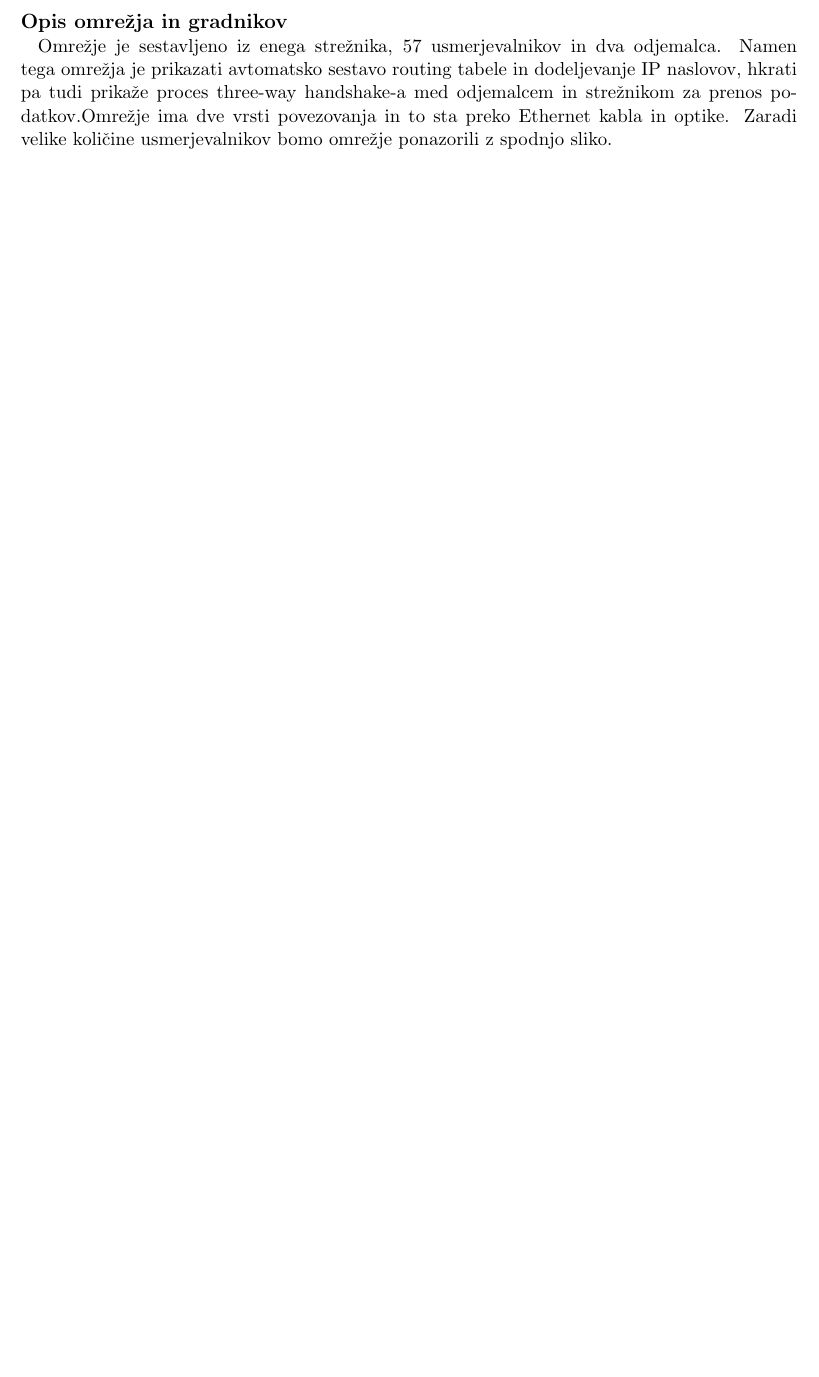
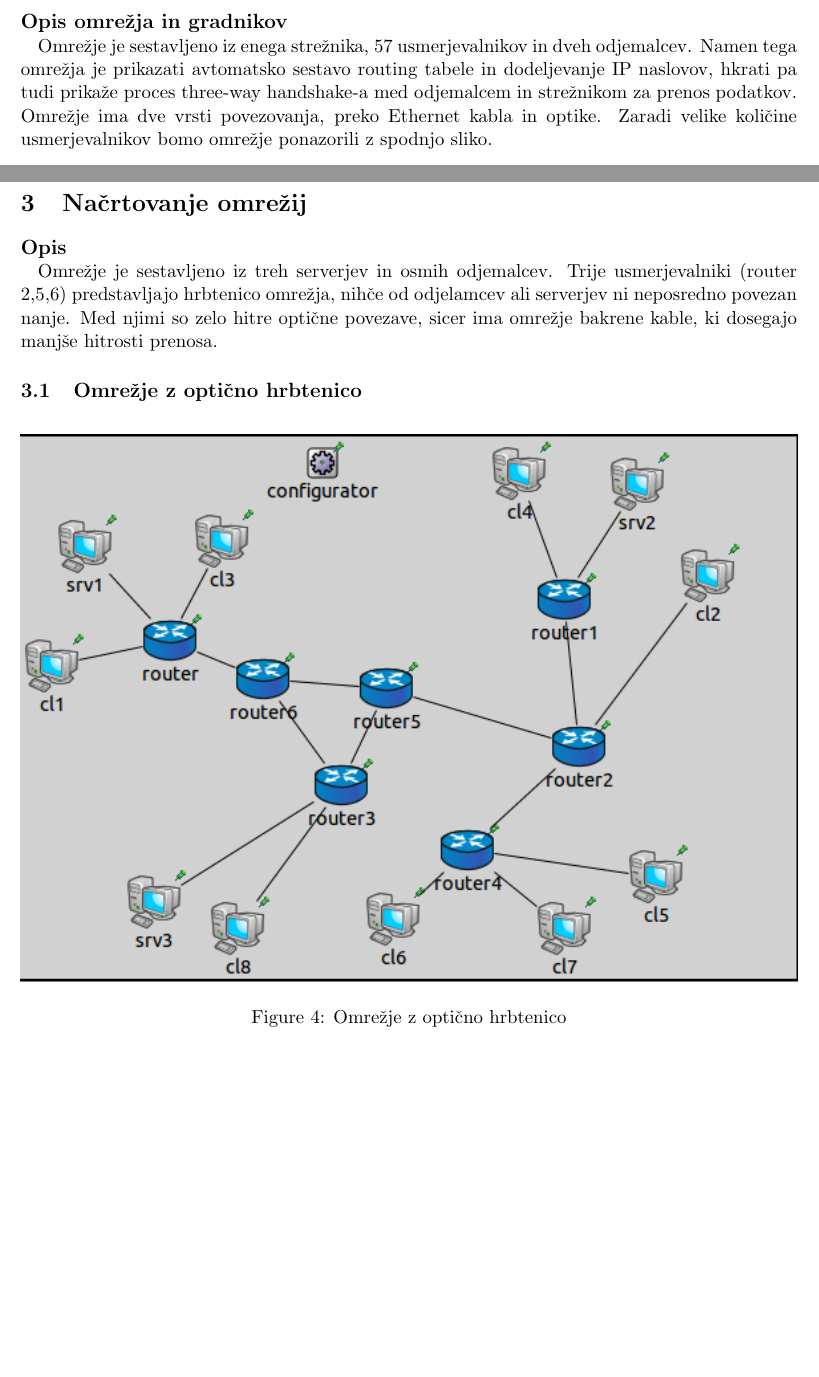
Before and after one commit to mrWhoop/mroSeminar2, a LaTeX document (tcp.tex): part of page 3 of 4 before the commit and two parts of pages 3 and 5 of 5 after it, the two joined at a grey line, cut so that both start at the same text, the shorter picture padded with empty space. Compiled offline with pdfLaTeX.

Commit message:
Dodano omrezje

```diff
--- a/tcp.tex
+++ b/tcp.tex
@@ -55,7 +55,7 @@ Ob zagonu simulacije opazimo pakete tipa IGMPv2Query iz tako imenovanega glavneg
 \subsection{Primer 2 - Flatnet}\par
 \large \bf Opis omrežja in gradnikov\par
 \normalfont \normalsize
-Omrežje je sestavljeno iz enega strežnika, 57 usmerjevalnikov in dva odjemalca. Namen tega omrežja je prikazati avtomatsko sestavo routing tabele in dodeljevanje IP naslovov, hkrati pa tudi prikaže proces three-way handshake-a med odjemalcem in strežnikom za prenos podatkov.Omrežje ima dve vrsti povezovanja in to sta preko Ethernet kabla in optike. Zaradi velike količine usmerjevalnikov bomo omrežje ponazorili z spodnjo sliko.
+Omrežje je sestavljeno iz enega strežnika, 57 usmerjevalnikov in dveh odjemalcev. Namen tega omrežja je prikazati avtomatsko sestavo routing tabele in dodeljevanje IP naslovov, hkrati pa tudi prikaže proces three-way handshake-a med odjemalcem in strežnikom za prenos podatkov. Omrežje ima dve vrsti povezovanja, preko Ethernet kabla in optike. Zaradi velike količine usmerjevalnikov bomo omrežje ponazorili z spodnjo sliko.
 \begin{figure}[h]
 	\centering
 	\includegraphics{FlatNet.png}
@@ -89,3 +89,16 @@ Ob zagonu simulacije se iz odjemalca(client 1) pošlje Syn paket za three-way ha
 
 \pagebreak
+
+\section{Načrtovanje omrežij}\par
+\large \bf Opis \par
+\normalfont \normalsize
+Omrežje je sestavljeno iz treh serverjev in osmih odjemalcev. Trije usmerjevalniki (router 2,5,6) predstavljajo hrbtenico omrežja, nihče od odjelamcev ali serverjev ni neposredno povezan nanje. Med njimi so zelo hitre optične povezave, sicer ima omrežje bakrene kable, ki dosegajo manjše hitrosti prenosa.
+\subsection{Omrežje z optično hrbtenico}
+
+\begin{figure}[h]
+	\centering
+	\includegraphics[width=\textwidth]{omrHrbtenica.png}
+	\caption{Omrežje z optično hrbtenico}
+	\label{bulkTransfer}
+\end{figure}
 \end{document}
```
Also changed, not shown: omrHrbtenica.png (added), tcp.tex (10 more changed lines).
